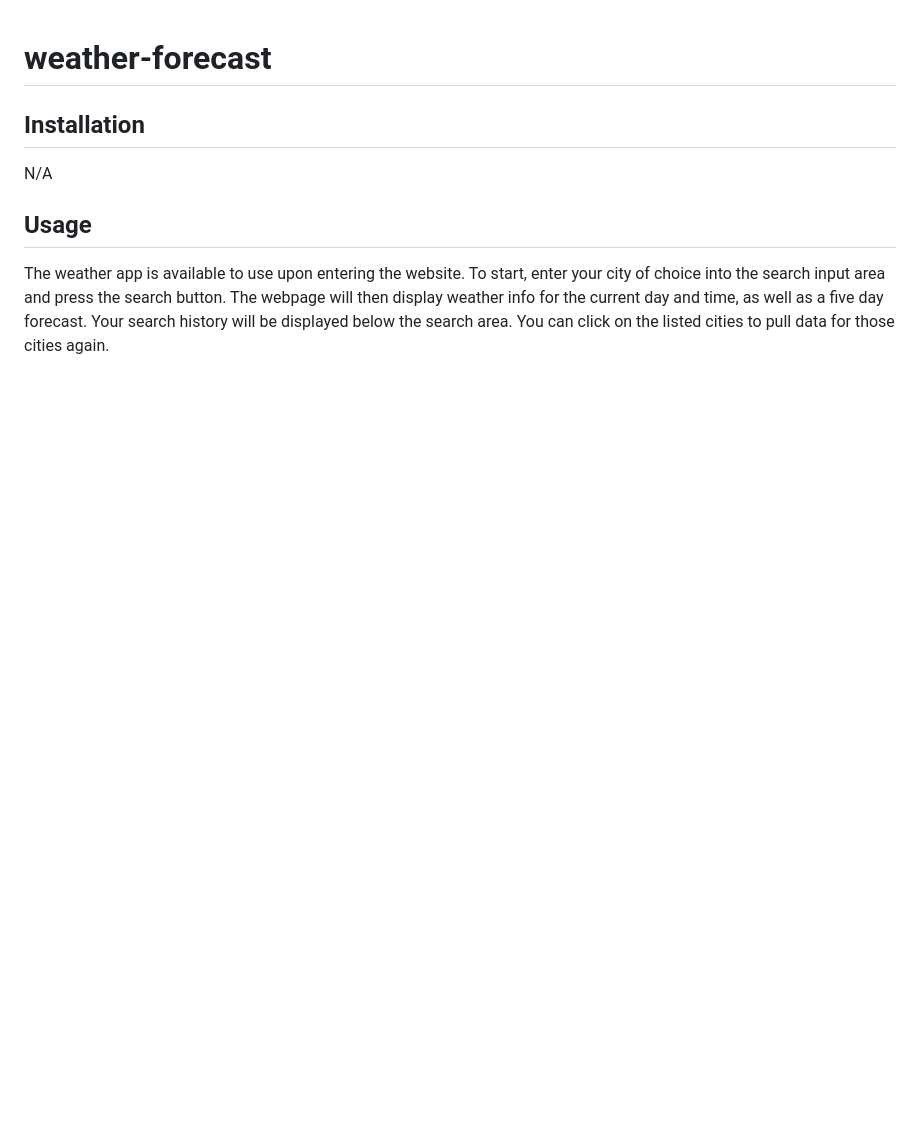
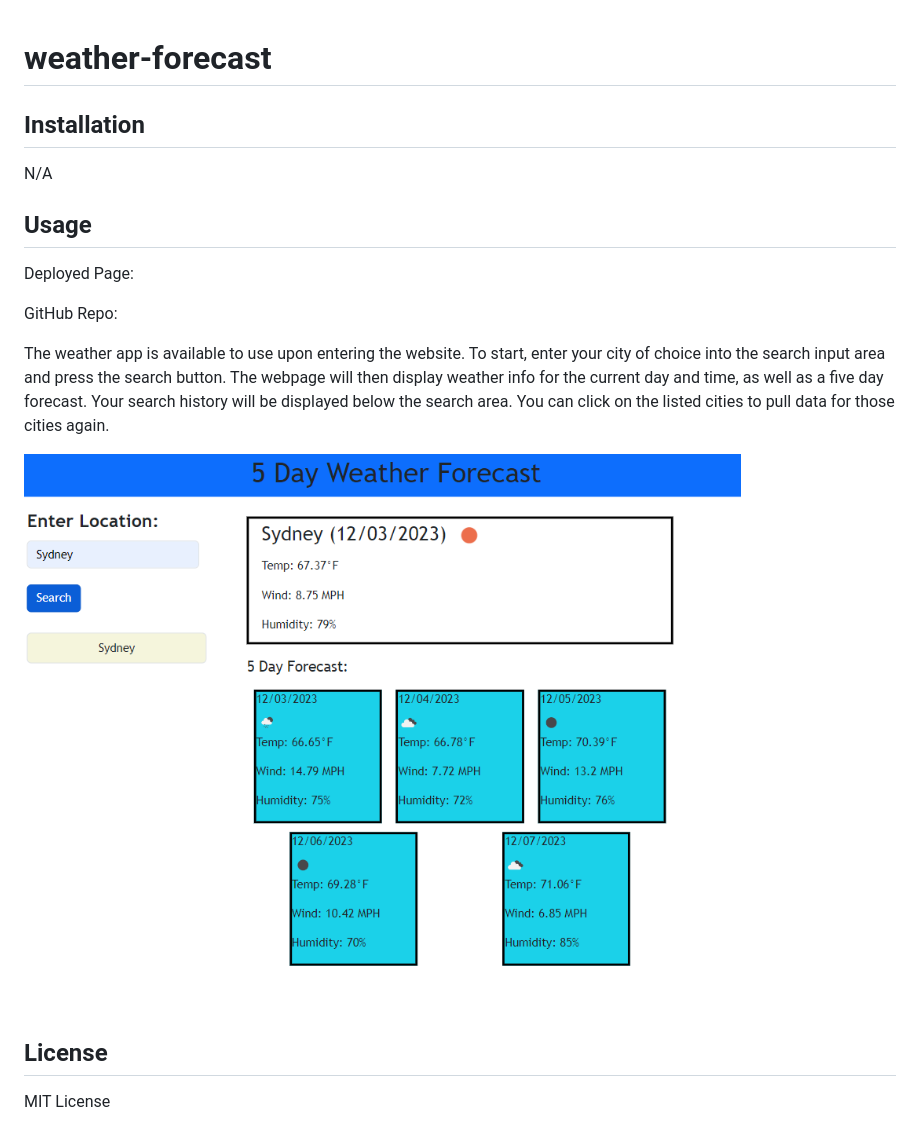
Before and after one commit to smithz852/weather-forecast, a Markdown page: README.md, the part around the change. Rendered like a GitHub page; pictures changed too: Assets/Images/WeatherScreenshot.png (added); blank space fills up the shorter version.

Commit message:
Adjust getWeather function and added image to readme

```diff
--- a/README.md
+++ b/README.md
@@ -6,4 +6,14 @@ N/A
 
 ## Usage
 
+Deployed Page:
+
+GitHub Repo:
+
 The weather app is available to use upon entering the website. To start, enter your city of choice into the search input area and press the search button. The webpage will then display weather info for the current day and time, as well as a five day forecast. Your search history will be displayed below the search area. You can click on the listed cities to pull data for those cities again.
+
+![Picture of weather app](./Assets/Images/WeatherScreenshot.png)
+
+## License
+
+MIT License
```
Also changed, not shown: 2 other files.
